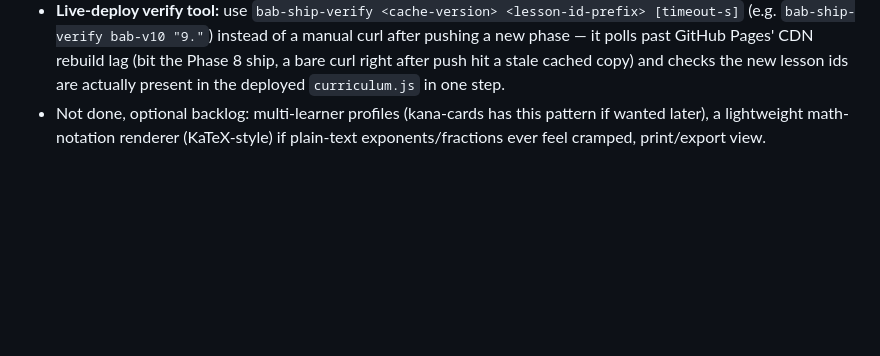
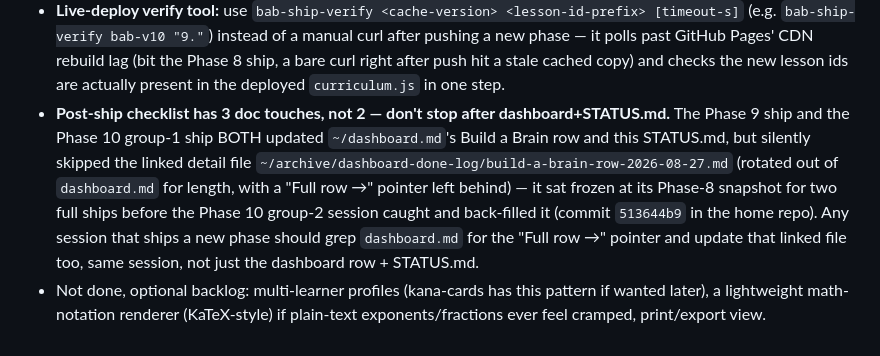
Before and after one commit to turlockmike/build-a-brain, a Markdown page: STATUS.md, the part around the change. Drawn GitHub-style; blank space fills up the shorter version.

Commit message:
STATUS.md: document the 3rd post-ship doc touch (linked dashboard detail file) that silently got skipped twice

```diff
--- a/STATUS.md
+++ b/STATUS.md
@@ -437,6 +437,17 @@ all 10/10 lessons live**, matching Phases 1-9's shipped status.
   GitHub Pages' CDN rebuild lag (bit the Phase 8 ship, a bare curl right
   after push hit a stale cached copy) and checks the new lesson ids are
   actually present in the deployed `curriculum.js` in one step.
+- **Post-ship checklist has 3 doc touches, not 2 — don't stop after
+  dashboard+STATUS.md.** The Phase 9 ship and the Phase 10 group-1 ship
+  BOTH updated `~/dashboard.md`'s Build a Brain row and this STATUS.md, but
+  silently skipped the linked detail file
+  `~/archive/dashboard-done-log/build-a-brain-row-2026-08-27.md` (rotated
+  out of `dashboard.md` for length, with a "Full row →" pointer left behind)
+  — it sat frozen at its Phase-8 snapshot for two full ships before the
+  Phase 10 group-2 session caught and back-filled it (commit `513644b9` in
+  the home repo). Any session that ships a new phase should grep
+  `dashboard.md` for the "Full row →" pointer and update that linked file
+  too, same session, not just the dashboard row + STATUS.md.
 - Not done, optional backlog: multi-learner profiles (kana-cards has this
   pattern if wanted later), a lightweight math-notation renderer (KaTeX-style)
   if plain-text exponents/fractions ever feel cramped, print/export view.
```
